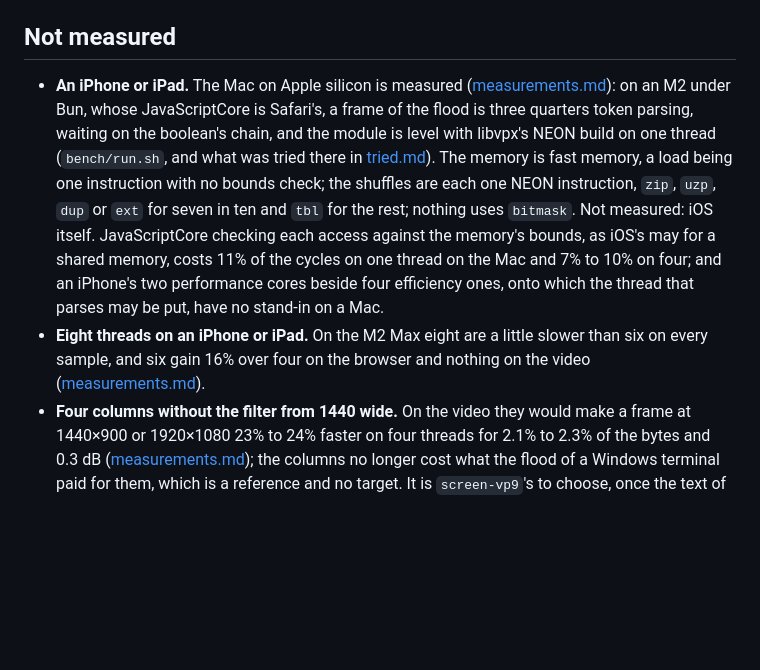
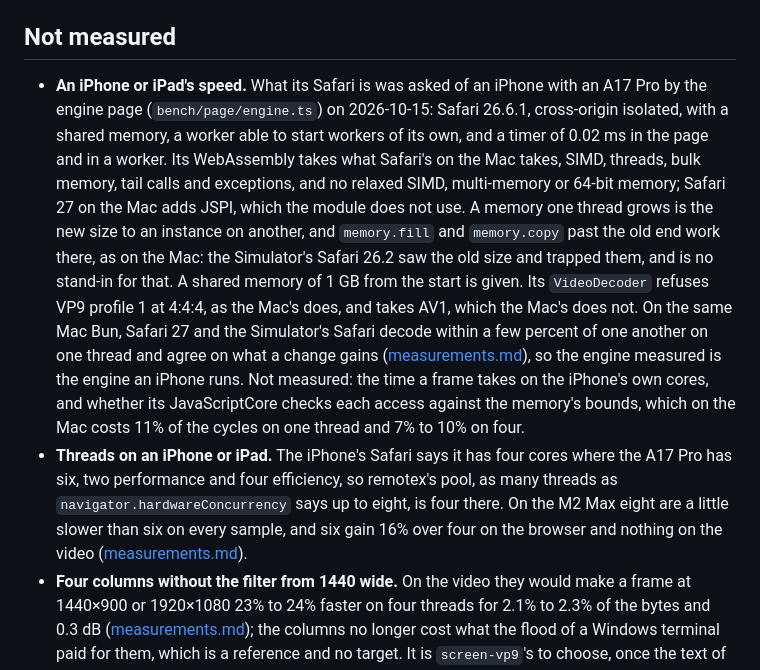
Before and after one commit to andrewtheguy/vp9-wasm, a Markdown page: docs/remaining.md, the part around the change. Rendered like a GitHub page; blank space fills up the shorter version.

Commit message:
What an iPhone's Safari is, from the engine page: Safari 26.6.1 takes the WebAssembly the Mac's does but JSPI, sees a memory another thread grew as the Mac's does where the Simulator's 26.2 did not, refuses VP9 at 4:4:4 and says it has four cores; and the module in Safari on the Mac and in the Simulator decodes within a few percent of Bun and agrees with it on what a change gains
Co-Authored-By: Claude Opus 5.5 <noreply@anthropic.com>

```diff
--- a/docs/remaining.md
+++ b/docs/remaining.md
@@ -65,22 +65,32 @@ come sooner is the parse:
 
 ## Not measured
 
-- **An iPhone or iPad.** The Mac on Apple silicon is measured
-  ([measurements.md](measurements.md)): on an M2 under Bun, whose
-  JavaScriptCore is Safari's, a frame of the flood is three quarters token
-  parsing, waiting on the boolean's chain, and the module is level with
-  libvpx's NEON build on one thread (`bench/run.sh`, and what was tried
-  there in [tried.md](tried.md)). The memory is fast memory, a load being one
-  instruction with no bounds check; the shuffles are each one NEON
-  instruction, `zip`, `uzp`, `dup` or `ext` for seven in ten and `tbl` for the
-  rest; nothing uses `bitmask`. Not measured: iOS itself. JavaScriptCore checking each access against
-  the memory's bounds, as iOS's may for a shared memory, costs 11% of the
-  cycles on one thread on the Mac and 7% to 10% on four; and an iPhone's
-  two performance cores beside four efficiency ones, onto which the thread
-  that parses may be put, have no stand-in on a Mac.
-- **Eight threads on an iPhone or iPad.** On the M2 Max eight are a
-  little slower than six on every sample, and six gain 16% over four on the
-  browser and nothing on the video ([measurements.md](measurements.md)).
+- **An iPhone or iPad's speed.** What its Safari is was asked of an iPhone
+  with an A17 Pro by the engine page (`bench/page/engine.ts`) on
+  2026-10-15: Safari 26.6.1, cross-origin isolated, with a shared memory,
+  a worker able to start workers of its own, and a timer of 0.02 ms in the
+  page and in a worker. Its WebAssembly takes what Safari's on the Mac
+  takes, SIMD, threads, bulk memory, tail calls and exceptions, and no
+  relaxed SIMD, multi-memory or 64-bit memory; Safari 27 on the Mac adds
+  JSPI, which the module does not use. A memory one thread grows is the
+  new size to an instance on another, and `memory.fill` and `memory.copy`
+  past the old end work there, as on the Mac: the Simulator's Safari 26.2
+  saw the old size and trapped them, and is no stand-in for that. A shared
+  memory of 1 GB from the start is given. Its `VideoDecoder` refuses VP9
+  profile 1 at 4:4:4, as the Mac's does, and takes AV1, which the Mac's
+  does not. On the same Mac Bun, Safari 27 and the Simulator's Safari
+  decode within a few percent of one another on one thread and agree on
+  what a change gains ([measurements.md](measurements.md)), so the engine
+  measured is the engine an iPhone runs. Not measured: the time a frame
+  takes on the iPhone's own cores, and whether its JavaScriptCore checks
+  each access against the memory's bounds, which on the Mac costs 11% of
+  the cycles on one thread and 7% to 10% on four.
+- **Threads on an iPhone or iPad.** The iPhone's Safari says it has four
+  cores where the A17 Pro has six, two performance and four efficiency, so
+  remotex's pool, as many threads as `navigator.hardwareConcurrency` says
+  up to eight, is four there. On the M2 Max eight are a little slower than
+  six on every sample, and six gain 16% over four on the browser and
+  nothing on the video ([measurements.md](measurements.md)).
 - **Four columns without the filter from 1440 wide.** On the video they
   would make a frame at 1440×900 or 1920×1080 23% to 24% faster on four
   threads for 2.1% to 2.3% of the bytes and 0.3 dB
```
Also changed, not shown: docs/measurements.md (+17 -0 lines).
